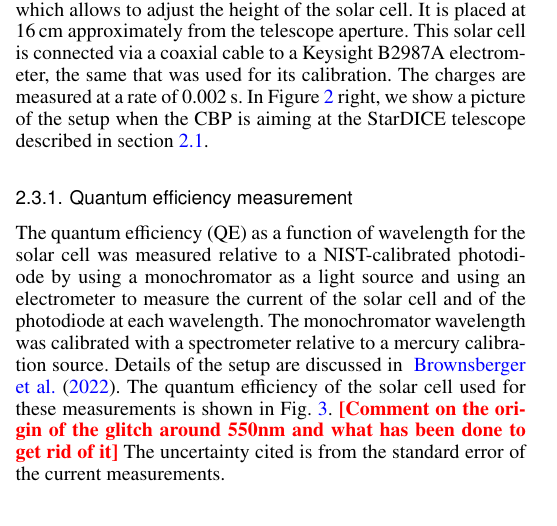
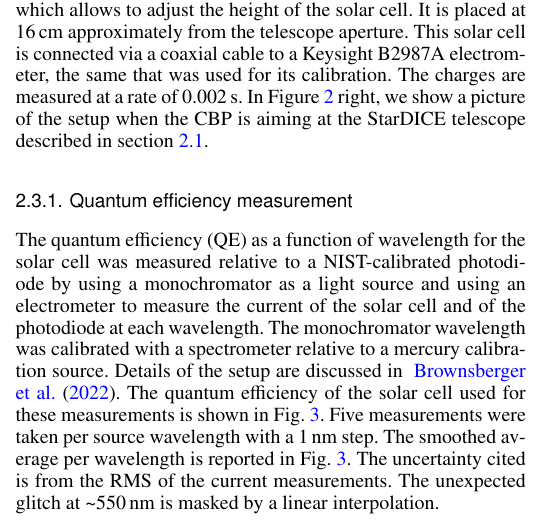
Before and after one commit to tsouverin/cbp_paper, a LaTeX paper (cbp_paper_project/main.tex, which reads cbp_paper_project/sections/2_laboratory_setup.tex): part of one column of page 3 of 27, cut so that both start at the same text. Compiled offline with pdfLaTeX.

Commit message:
solve comment about SC quantum efficiency glitch

```diff
--- a/cbp_paper_project/sections/2_laboratory_setup.tex
+++ b/cbp_paper_project/sections/2_laboratory_setup.tex
@@ -99,7 +99,7 @@ We use a C60 solar cell of 3$^{\mathrm{rd}}$ generation from Sunpower as our cal
 
 \subsubsection{Quantum efficiency measurement}
 
-The quantum efficiency (QE) as a function of wavelength for the solar cell was measured relative to a NIST-calibrated photodiode by using a monochromator as a light source and using an electrometer to measure the current of the solar cell and of the photodiode at each wavelength. The monochromator wavelength was calibrated with a spectrometer relative to a mercury calibration source. Details of the setup are discussed in ~\cite{solarcell}. The quantum efficiency of the solar cell used for these measurements is shown in Fig.~\ref{fig:qe}. \todo{Comment on the origin of the glitch around 550nm and what has been done to get rid of it} The uncertainty cited is from the standard error of the current measurements.
+The quantum efficiency (QE) as a function of wavelength for the solar cell was measured relative to a NIST-calibrated photodiode by using a monochromator as a light source and using an electrometer to measure the current of the solar cell and of the photodiode at each wavelength. The monochromator wavelength was calibrated with a spectrometer relative to a mercury calibration source. Details of the setup are discussed in ~\cite{solarcell}. The quantum efficiency of the solar cell used for these measurements is shown in Fig.~\ref{fig:qe}. Five measurements were taken per source wavelength with a \SI{1}{\nm} step. The smoothed average per wavelength is reported in Fig.~\ref{fig:qe}. The uncertainty cited is from the RMS of the current measurements. The unexpected glitch at \textasciitilde\SI{550}{\nm} is masked by a linear interpolation.
 
 \begin{figure}[!h]
 \centering
```
